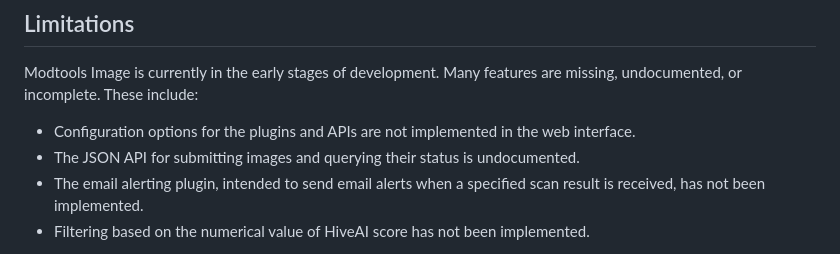
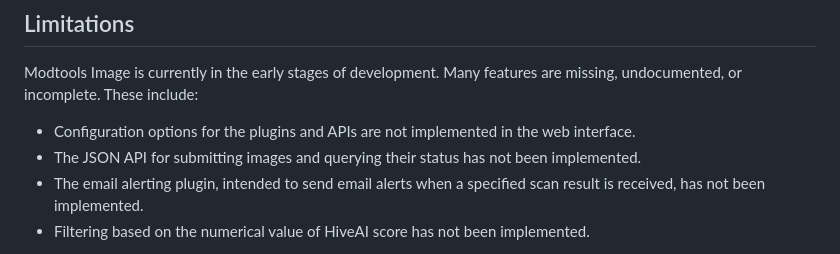
Before and after one commit to qirtaiba/modtools, a Markdown page: readme.md, the part around the change. Drawn GitHub-style.

Commit message:
Update readme.md
Be more honest about the current state of the code

```diff
--- a/readme.md
+++ b/readme.md
@@ -138,7 +138,7 @@ ModTools Image is available on Docker Hub as `qirtaiba/modtools`. You can get it
 Modtools Image is currently in the early stages of development. Many features are missing, undocumented, or incomplete. These include:
 
 * Configuration options for the plugins and APIs are not implemented in the web interface.
-* The JSON API for submitting images and querying their status is undocumented.
+* The JSON API for submitting images and querying their status has not been implemented.
 * The email alerting plugin, intended to send email alerts when a specified scan result is received, has not been implemented.
 * Filtering based on the numerical value of HiveAI score has not been implemented.
 
```
